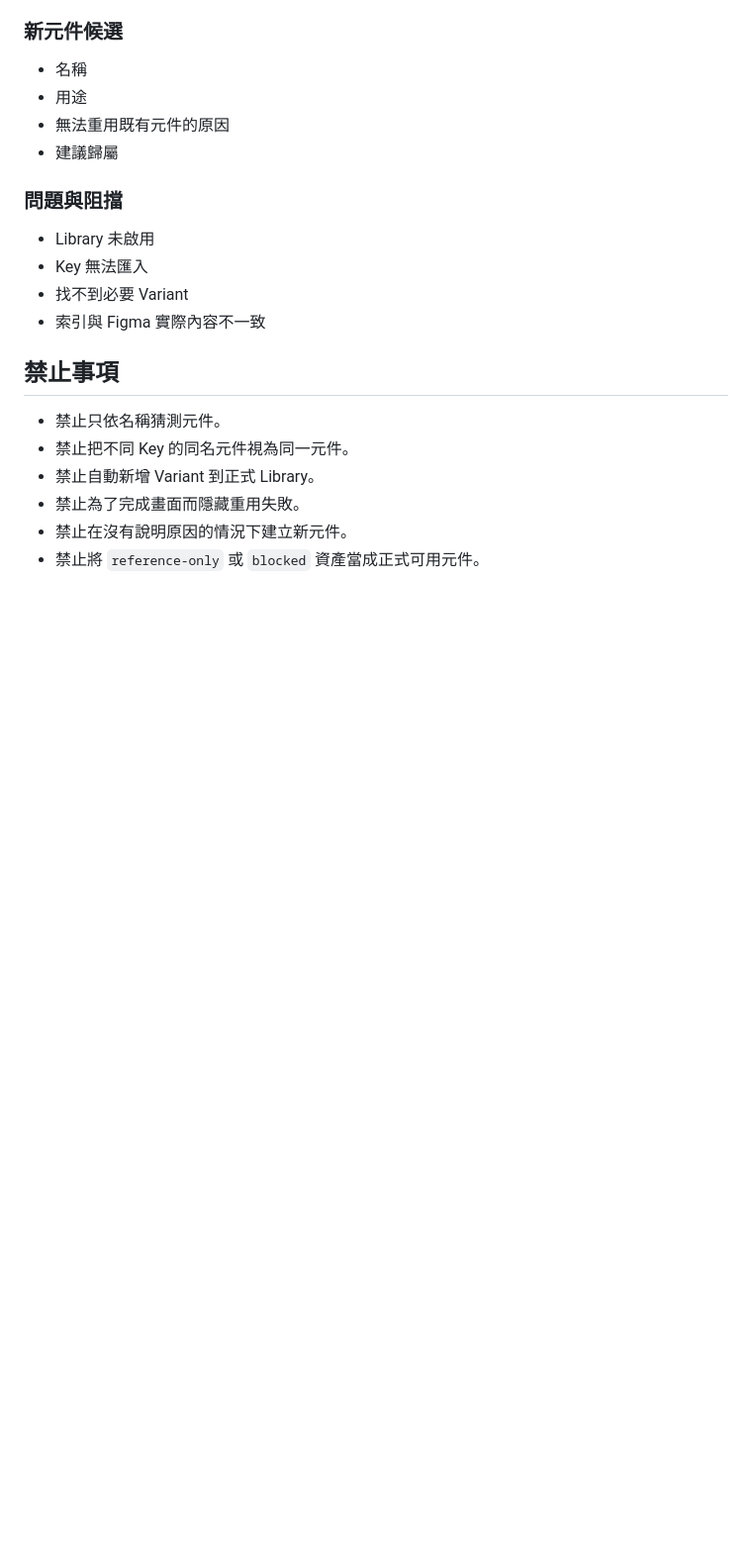
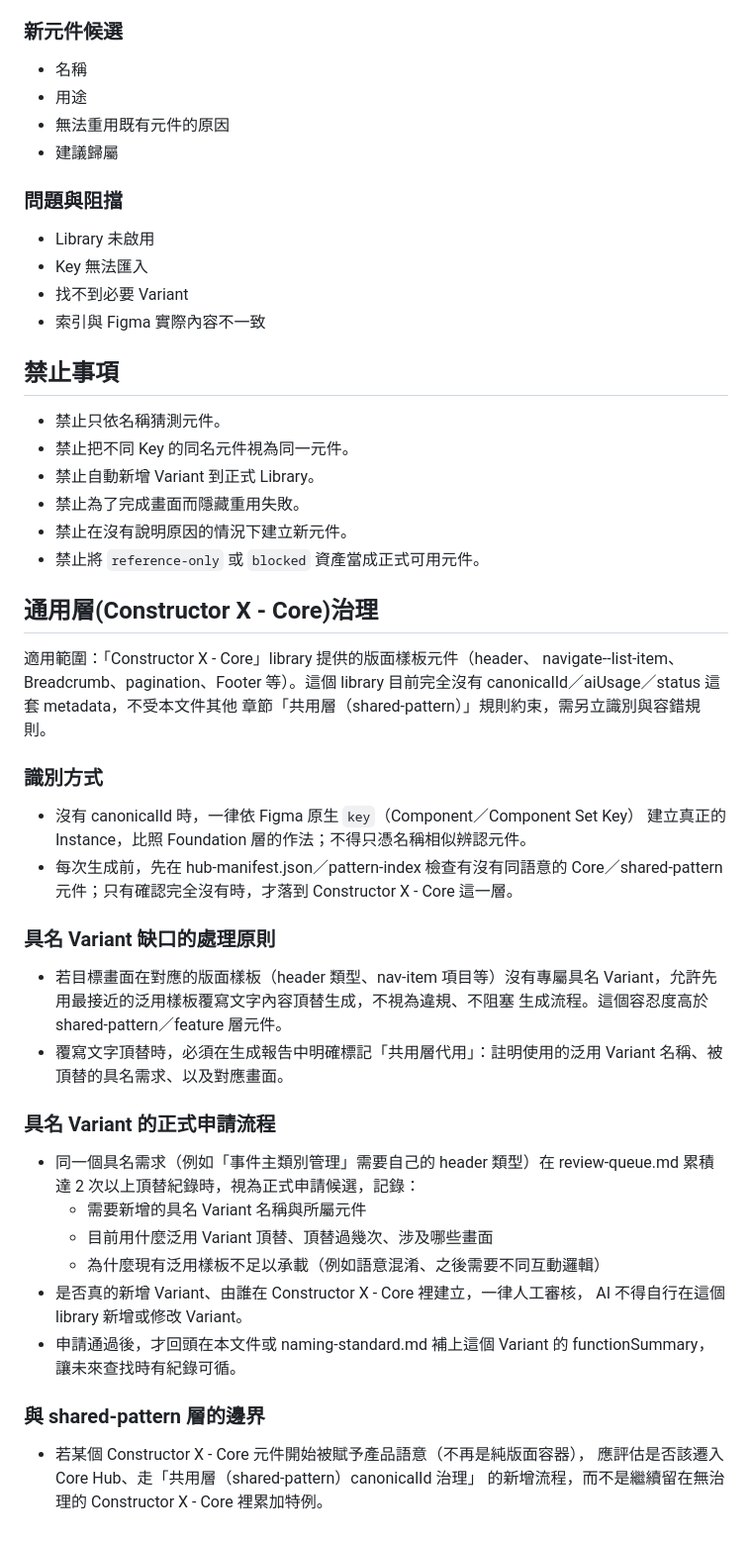
Before and after one commit to IsumiOuO/backoffice-design-hub-knowledge, a Markdown page: policies/v1.0/ai-generation-rules.md, the part around the change. Shown at 99% size. Drawn GitHub-style; blank space fills up the shorter version.

```diff
--- a/policies/v1.0/ai-generation-rules.md
+++ b/policies/v1.0/ai-generation-rules.md
@@ -151,3 +151,44 @@
 - 禁止為了完成畫面而隱藏重用失敗。
 - 禁止在沒有說明原因的情況下建立新元件。
 - 禁止將 `reference-only` 或 `blocked` 資產當成正式可用元件。
+
+## 通用層(Constructor X - Core)治理
+
+適用範圍：「Constructor X - Core」library 提供的版面樣板元件（header、
+navigate--list-item、Breadcrumb、pagination、Footer 等）。這個 library
+目前完全沒有 canonicalId／aiUsage／status 這套 metadata，不受本文件其他
+章節「共用層（shared-pattern）」規則約束，需另立識別與容錯規則。
+
+### 識別方式
+
+- 沒有 canonicalId 時，一律依 Figma 原生 `key`（Component／Component Set Key）
+  建立真正的 Instance，比照 Foundation 層的作法；不得只憑名稱相似辨認元件。
+- 每次生成前，先在 hub-manifest.json／pattern-index 檢查有沒有同語意的
+  Core／shared-pattern 元件；只有確認完全沒有時，才落到 Constructor X - Core
+  這一層。
+
+### 具名 Variant 缺口的處理原則
+
+- 若目標畫面在對應的版面樣板（header 類型、nav-item 項目等）沒有專屬具名
+  Variant，允許先用最接近的泛用樣板覆寫文字內容頂替生成，不視為違規、不阻塞
+  生成流程。這個容忍度高於 shared-pattern／feature 層元件。
+- 覆寫文字頂替時，必須在生成報告中明確標記「共用層代用」：註明使用的泛用
+  Variant 名稱、被頂替的具名需求、以及對應畫面。
+
+### 具名 Variant 的正式申請流程
+
+- 同一個具名需求（例如「事件主類別管理」需要自己的 header 類型）在
+  review-queue.md 累積達 2 次以上頂替紀錄時，視為正式申請候選，記錄：
+  - 需要新增的具名 Variant 名稱與所屬元件
+  - 目前用什麼泛用 Variant 頂替、頂替過幾次、涉及哪些畫面
+  - 為什麼現有泛用樣板不足以承載（例如語意混淆、之後需要不同互動邏輯）
+- 是否真的新增 Variant、由誰在 Constructor X - Core 裡建立，一律人工審核，
+  AI 不得自行在這個 library 新增或修改 Variant。
+- 申請通過後，才回頭在本文件或 naming-standard.md 補上這個 Variant 的
+  functionSummary，讓未來查找時有紀錄可循。
+
+### 與 shared-pattern 層的邊界
+
+- 若某個 Constructor X - Core 元件開始被賦予產品語意（不再是純版面容器），
+  應評估是否該遷入 Core Hub、走「共用層（shared-pattern）canonicalId 治理」
+  的新增流程，而不是繼續留在無治理的 Constructor X - Core 裡累加特例。
```
